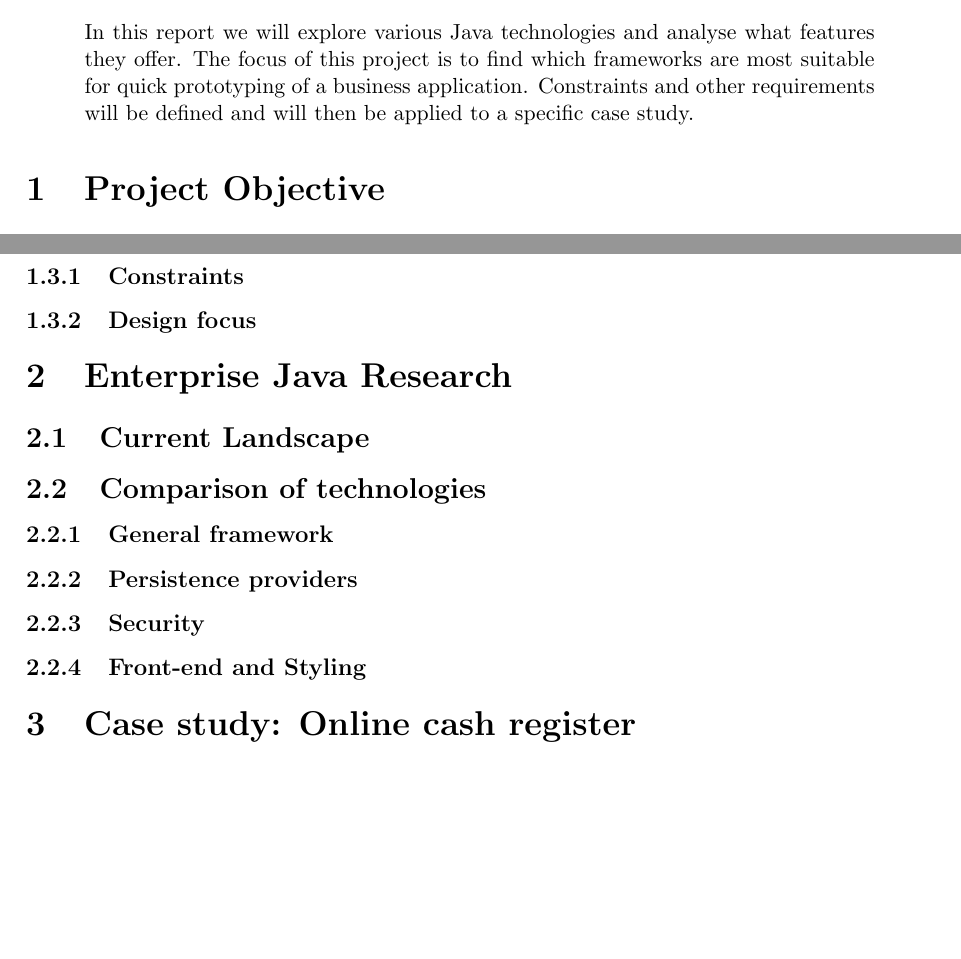
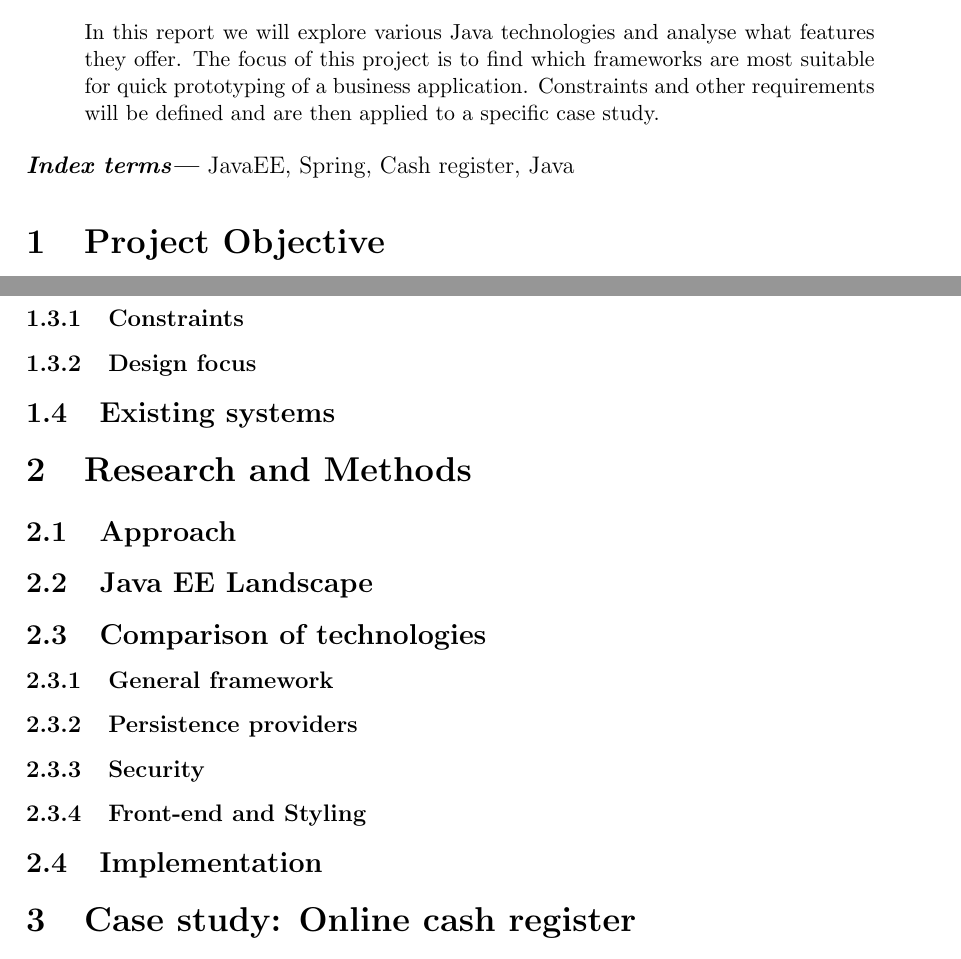
Before and after one commit to GuangmingLuo/Micro-services-with-Spring-Boot, a LaTeX thesis (documentation/Thesis Paper/document.tex): two parts of pages 3 and 4 of 11 before the commit and two parts of pages 3 and 5 of 11 after it, joined at a grey line, cut so that both start at the same text, the shorter picture padded with empty space. Compiled offline with pdfLaTeX.

Commit message:
added pictures to master thesis document updated outline of paper based on the template provided small modification to abstract and other parts

```diff
--- a/documentation/Thesis Paper/document.tex
+++ b/documentation/Thesis Paper/document.tex
@@ -1,9 +1,12 @@
+% Document formatting and includes
 \documentclass[12pt]{article}
 \usepackage[a4paper,left=3cm,right=2cm,top=2.5cm,bottom=2.5cm]{geometry}
 \usepackage{graphicx}
 \usepackage{subcaption}
 \usepackage[hyphens]{url}
 \usepackage{hyperref}
+\providecommand{\keywords}[1]{\textbf{\textit{Index terms---}} #1}
+
 
 
 
@@ -20,8 +23,9 @@
 
 \begin{abstract}
 \noindent In this report we will explore various Java technologies and analyse what features they offer. The focus of this project is to find which frameworks are most suitable for quick prototyping of a business application.
-Constraints and other requirements will be defined and will then be applied to a specific case study.
+Constraints and other requirements will be defined and are then applied to a specific case study.
 \end{abstract}
+\keywords{JavaEE, Spring, Cash register, Java}
 
 \section{Project Objective}
 \subsection{Proposal}
@@ -44,14 +48,17 @@ As soon as we are sufficiently proficient with our chosen tools, we will start w
 \subsubsection{Constraints}
 
 \subsubsection{Design focus}
+\subsection{Existing systems}
 
-\section{Enterprise Java Research}
-\subsection{Current Landscape}
+\section{Research and Methods}
+\subsection{Approach}
+\subsection{Java EE Landscape}
 \subsection{Comparison of technologies}
 \subsubsection{General framework}
 \subsubsection{Persistence providers}
 \subsubsection{Security}
 \subsubsection{Front-end and Styling}
+\subsection{Implementation}
 \section{Case study: Online cash register}
 \subsection{Introduction}
 The goal of this case study is to create a service that can be used at events and in restaurants to process orders made by customers, relay these orders to the waiters and chefs and handle the payment. This service should include an application that clients can use to view the menu and order items from it. Waiters also have their own application that can place and acknowledge orders. These orders will be send to a central system that manages all the required information. See fig. \ref{fig:usecase} for a use case diagram.
```
Also changed, not shown: documentation/Thesis Paper/customermenu.PNG (added), documentation/Thesis Paper/document.pdf, documentation/Thesis Paper/orderview.PNG (added), documentation/Thesis Paper/usecase.jpg (added), documentation/Thesis Paper/waitermenu.PNG (added), documentation/Thesis Paper/document.tex (6 more changed lines), 4 other files.
